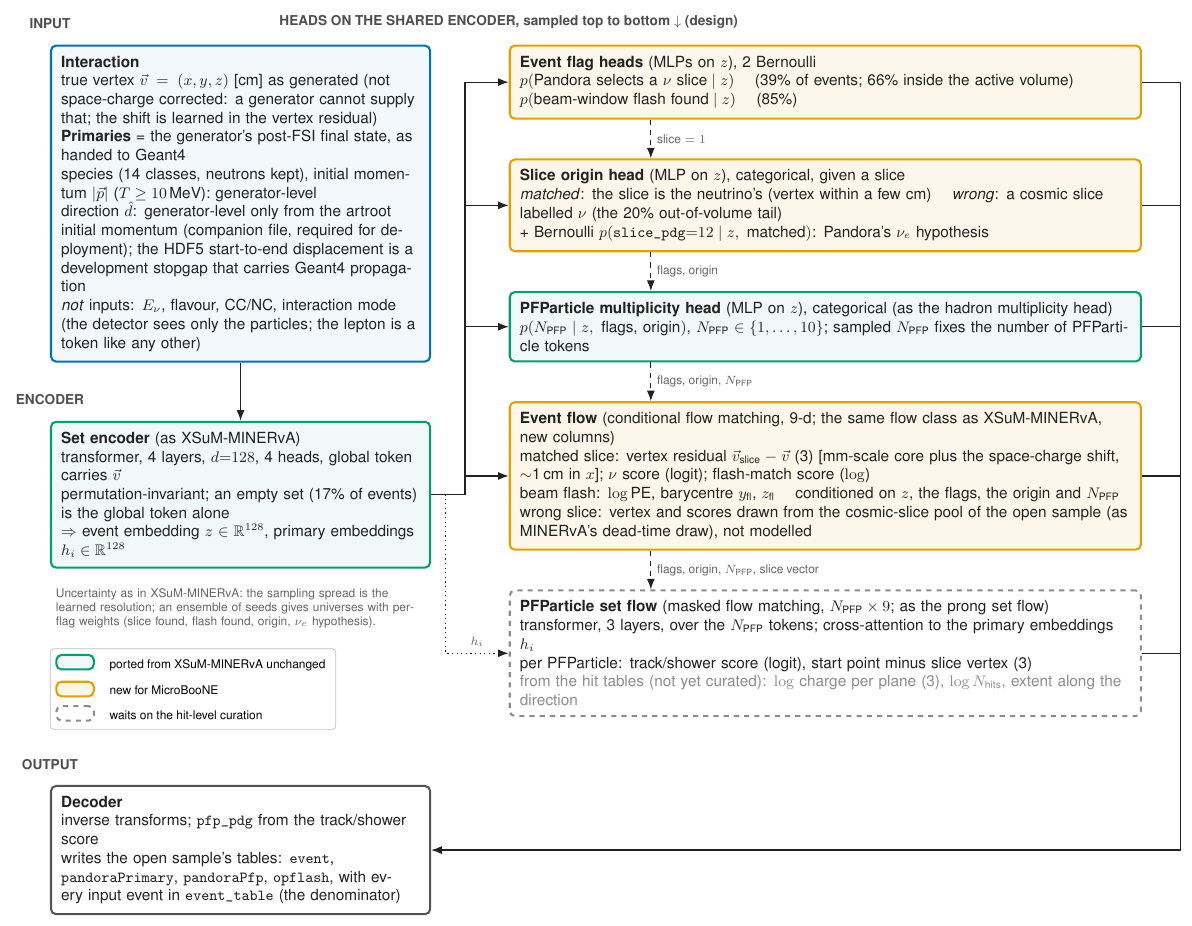
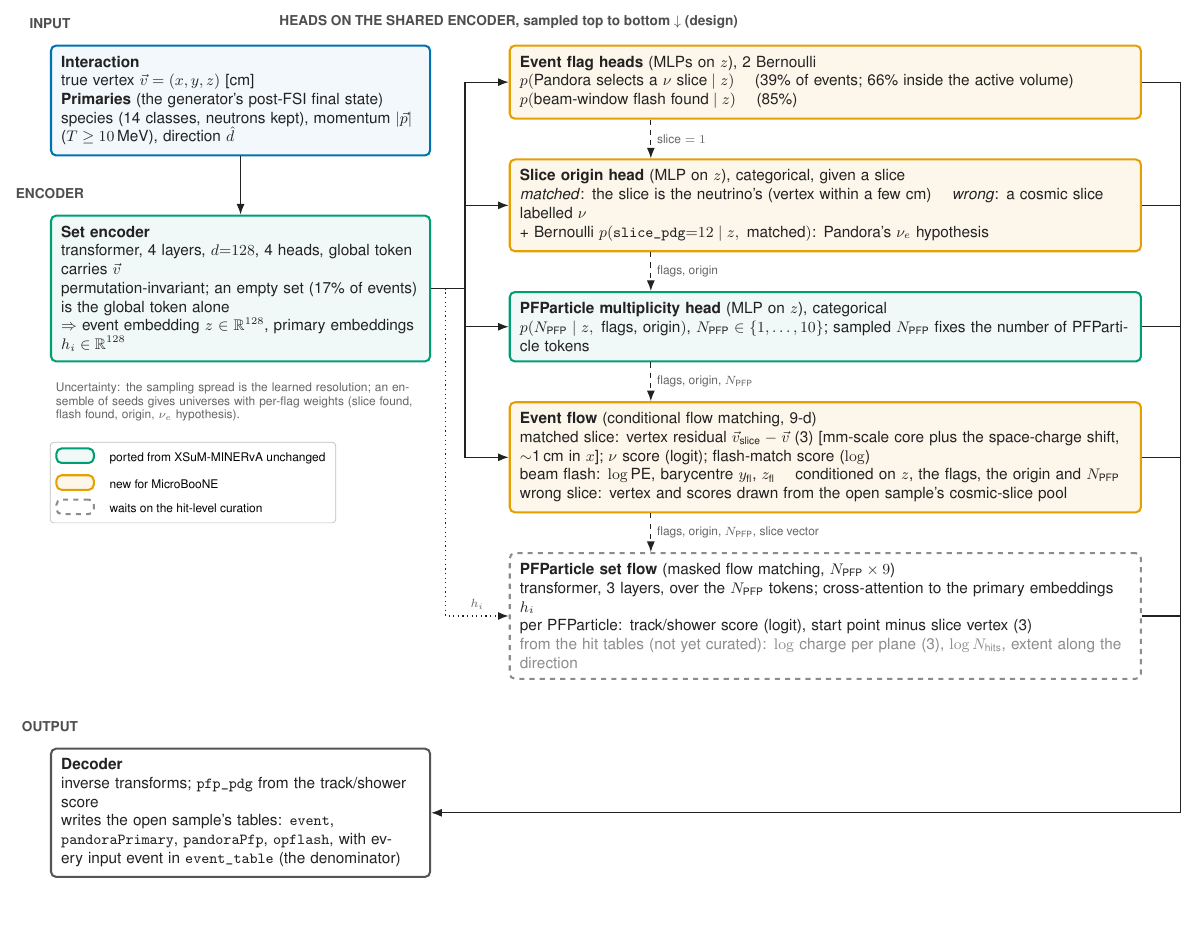
Before and after one commit to linyan-w/XSuM-MicroBooNE, a LaTeX figure (docs/technote/schematic/model.tex): the whole page, the shorter picture padded with empty space. Compiled offline with pdfLaTeX.

Commit message:
Design schematic: inputs listed without explanations, no comparisons to XSuM-MINERvA in the boxes (the colour code carries that)
Co-Authored-By: Claude Fable 5.1 <noreply@anthropic.com>

```diff
--- a/docs/technote/schematic/model.tex
+++ b/docs/technote/schematic/model.tex
@@ -29,13 +29,10 @@
 
 % ---------------- inputs and encoder (left column) ----------------
 \node[box, draw=cin, fill=cin!5, text width=74mm] (gen) {\textbf{Interaction}\\
-  true vertex $\vec v=(x,y,z)$ [cm] as generated (not space-charge corrected: a generator cannot supply that; the shift is learned in the vertex residual)\\
-  \textbf{Primaries} = the generator's post-FSI final state, as handed to Geant4\\
-  species (14 classes, neutrons kept), initial momentum $|\vec p|$ ($T\ge 10$\,MeV): generator-level\\
-  direction $\hat d$: generator-level only from the artroot initial momentum (companion file, required for
-  deployment); the HDF5 start-to-end displacement is a development stopgap that carries Geant4 propagation\\
-  \emph{not} inputs: $E_\nu$, flavour, CC/NC, interaction mode (the detector sees only the particles; the lepton is a token like any other)};
-\node[box, same, text width=74mm, below=12mm of gen.south west, anchor=north west] (enc) {\textbf{Set encoder} (as XSuM-MINERvA)\\
+  true vertex $\vec v=(x,y,z)$ [cm]\\
+  \textbf{Primaries} (the generator's post-FSI final state)\\
+  species (14 classes, neutrons kept), momentum $|\vec p|$ ($T\ge 10$\,MeV), direction $\hat d$};
+\node[box, same, text width=74mm, below=12mm of gen.south west, anchor=north west] (enc) {\textbf{Set encoder}\\
   transformer, 4 layers, $d{=}128$, 4 heads, global token carries $\vec v$\\
   permutation-invariant; an empty set (17\% of events) is the global token alone\\
   $\Rightarrow$ event embedding $z\in\mathbb{R}^{128}$, primary embeddings $h_i\in\mathbb{R}^{128}$};
@@ -45,15 +42,15 @@
   $p(\text{Pandora selects a $\nu$ slice}\mid z)$ \quad (39\% of events; 66\% inside the active volume)\\
   $p(\text{beam-window flash found}\mid z)$ \quad (85\%)};
 \node[head, new, below=8mm of flag.south west, anchor=north west] (orig) {\textbf{Slice origin head} (MLP on $z$), categorical, given a slice\\
-  \emph{matched}: the slice is the neutrino's (vertex within a few cm) \quad \emph{wrong}: a cosmic slice labelled $\nu$ (the 20\% out-of-volume tail)\\
+  \emph{matched}: the slice is the neutrino's (vertex within a few cm) \quad \emph{wrong}: a cosmic slice labelled $\nu$\\
   + Bernoulli $p(\texttt{slice\_pdg}{=}12\mid z,\ \text{matched})$: Pandora's $\nu_e$ hypothesis};
-\node[head, same, below=8mm of orig.south west, anchor=north west] (card) {\textbf{PFParticle multiplicity head} (MLP on $z$), categorical (as the hadron multiplicity head)\\
+\node[head, same, below=8mm of orig.south west, anchor=north west] (card) {\textbf{PFParticle multiplicity head} (MLP on $z$), categorical\\
   $p(N_\text{PFP}\mid z,\ \text{flags, origin})$, $N_\text{PFP}\in\{1,\dots,10\}$; sampled $N_\text{PFP}$ fixes the number of PFParticle tokens};
-\node[head, new, below=8mm of card.south west, anchor=north west] (ev) {\textbf{Event flow} (conditional flow matching, 9-d; the same flow class as XSuM-MINERvA, new columns)\\
+\node[head, new, below=8mm of card.south west, anchor=north west] (ev) {\textbf{Event flow} (conditional flow matching, 9-d)\\
   matched slice: vertex residual $\vec v_\text{slice}-\vec v$ (3) [mm-scale core plus the space-charge shift, $\sim$1\,cm in $x$]; $\nu$ score (logit); flash-match score ($\log$)\\
   beam flash: $\log\text{PE}$, barycentre $y_\text{fl}$, $z_\text{fl}$ \quad conditioned on $z$, the flags, the origin and $N_\text{PFP}$\\
-  wrong slice: vertex and scores drawn from the cosmic-slice pool of the open sample (as MINERvA's dead-time draw), not modelled};
-\node[head, wait, below=8mm of ev.south west, anchor=north west] (pf) {\textbf{PFParticle set flow} (masked flow matching, $N_\text{PFP}\times 9$; as the prong set flow)\\
+  wrong slice: vertex and scores drawn from the open sample's cosmic-slice pool};
+\node[head, wait, below=8mm of ev.south west, anchor=north west] (pf) {\textbf{PFParticle set flow} (masked flow matching, $N_\text{PFP}\times 9$)\\
   transformer, 3 layers, over the $N_\text{PFP}$ tokens; cross-attention to the primary embeddings $h_i$\\
   per PFParticle: track/shower score (logit), start point minus slice vertex (3)\\
   \textcolor{cwait}{from the hit tables (not yet curated): $\log$ charge per plane (3), $\log N_\text{hits}$, extent along the direction}};
@@ -82,7 +79,7 @@
 \node[stage, above=2mm of enc.north west] {ENCODER};
 \node[stage, above=2mm of flag.north west] {HEADS ON THE SHARED ENCODER, sampled top to bottom $\downarrow$ (design)};
 \node[stage, above=2mm of dec.north west] {OUTPUT};
-\node[dim, text width=74mm, align=left, below=3mm of enc.south west, anchor=north west] (unc) {Uncertainty as in XSuM-MINERvA: the sampling spread is the learned resolution; an ensemble of seeds gives universes with per-flag weights (slice found, flash found, origin, $\nu_e$ hypothesis).};
+\node[dim, text width=74mm, align=left, below=3mm of enc.south west, anchor=north west] (unc) {Uncertainty: the sampling spread is the learned resolution; an ensemble of seeds gives universes with per-flag weights (slice found, flash found, origin, $\nu_e$ hypothesis).};
 \matrix[draw=ink!30, rounded corners=2pt, fill=white, inner sep=3pt, column sep=2mm, row sep=1mm, font=\scriptsize, below=3mm of unc.south west, anchor=north west] {
   \node[box, same, text width=7mm, minimum height=3mm, inner sep=1pt]{}; & \node{ported from XSuM-MINERvA unchanged}; \\
   \node[box, new, text width=7mm, minimum height=3mm, inner sep=1pt]{}; & \node{new for MicroBooNE}; \\
```
Also changed, not shown: docs/technote/schematic/model.pdf, docs/technote/schematic/schematic.pdf, docs/technote/technote.pdf.
